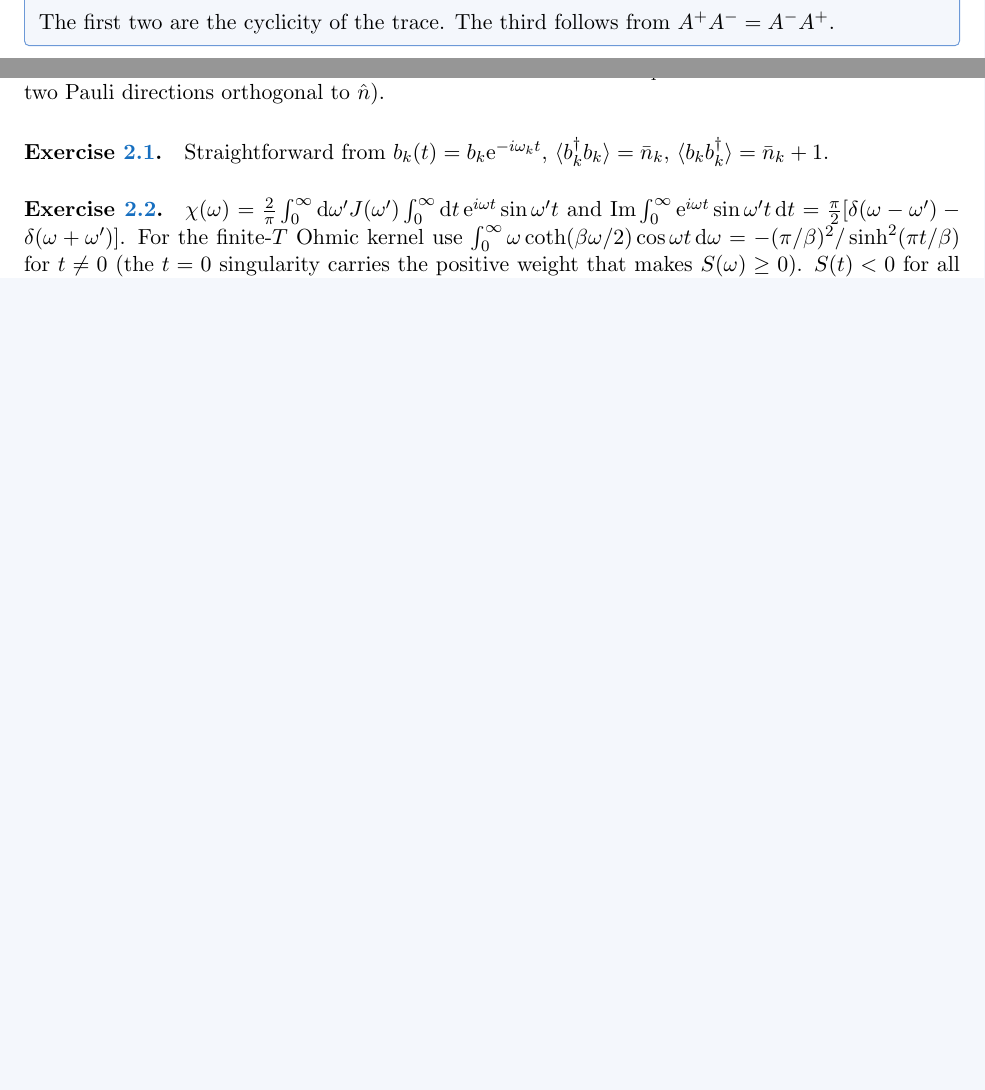
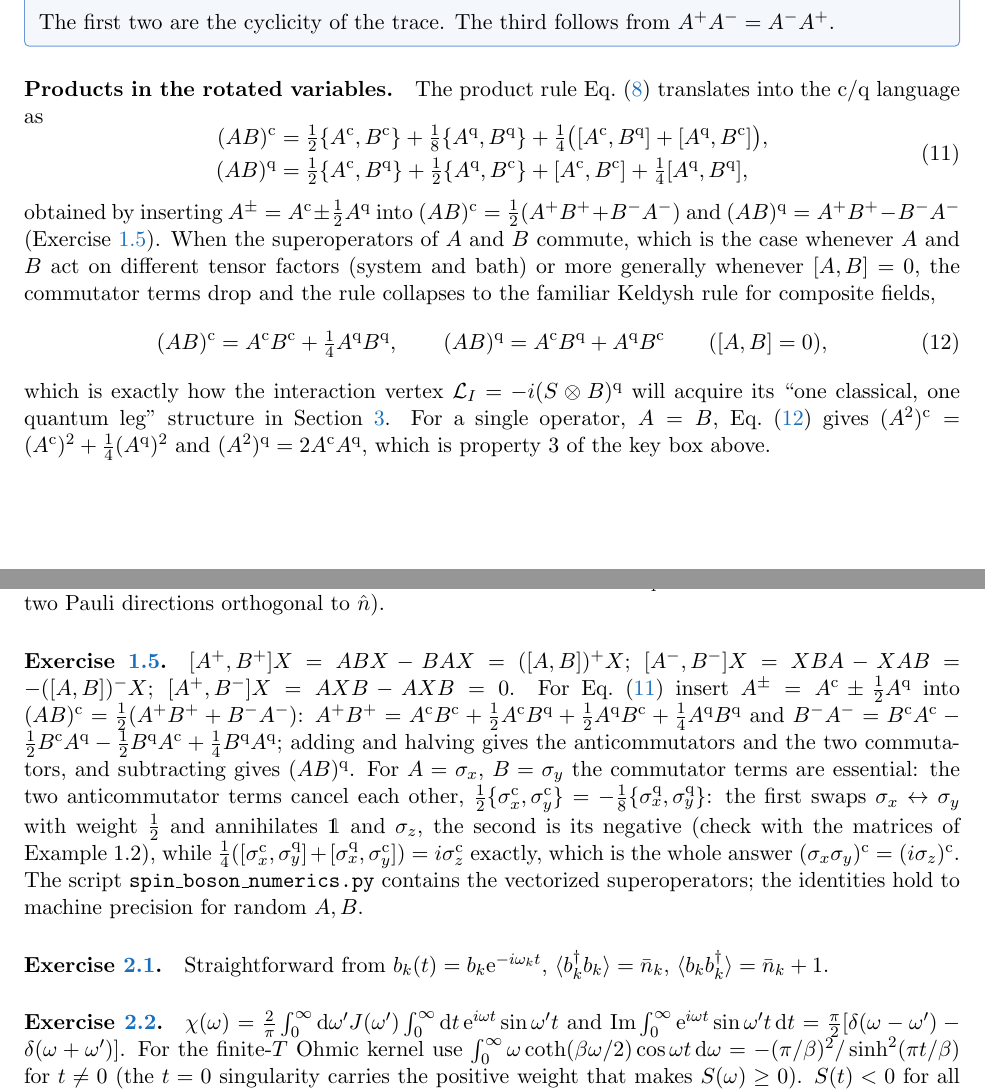
Before and after one commit to jsofo/Keldysh-NZ_with_Claude, a LaTeX paper (qubit_boson_bath_keldysh_nz_mori_lectures.tex, which reads chapters/app_solutions.tex, chapters/lec01_liouville.tex): two parts of pages 7 and 52 of 61 before the commit and two parts of pages 7 and 53 of 62 after it, joined at a grey line, cut so that both start at the same text, the shorter picture padded with empty space. Compiled offline with pdfLaTeX.

Commit message:
Add product rules for superoperators (Sec. 1.2)
- Lecture 1: new paragraph deriving (AB)^+ = A^+ B^+ and (AB)^- = B^- A^-
  (left multiplication is a homomorphism, right multiplication an
  anti-homomorphism), the induced commutator and adjoint rules, and the
  product rule in cl/qu variables with its commuting-operator limit
  (AB)^q = A^c B^q + A^q B^c that underlies the interaction vertex.
- New Exercise 1.5 (sigma_x sigma_y case) with solution in Appendix B.

```diff
--- a/chapters/app_solutions.tex
+++ b/chapters/app_solutions.tex
@@ -26,6 +26,20 @@ $(S^\cl)^2=\tfrac14(S^{+}+S^{-})^2=\tfrac14(2+2S^+S^-)$ using $S^2=\Id$: it maps
 $(S^\qu)^2X=2X-2SXS$. Hence $(S^\cl)^2+\tfrac14(S^\qu)^2=1$ and $(S^\cl)^2-\tfrac14(S^\qu)^2=S^+S^-$, i.e.\
 $X\mapsto SXS$. In matrix form, $(S^\cl)^2$ projects onto $\mathrm{span}(\Id,S)$ and $\tfrac14(S^\qu)^2$
 onto its complement (the two Pauli directions orthogonal to $\hat n$).
+
+\paragraph{\Cref{ex:1-5}.}
+$[A^+,B^+]X=ABX-BAX=([A,B])^+X$; $[A^-,B^-]X=XBA-XAB=-([A,B])^-X$; $[A^+,B^-]X=AXB-AXB=0$.
+For \cref{eq:product-clqu} insert $A^\pm=A^\cl\pm\tfrac12A^\qu$ into $(AB)^\cl=\tfrac12(A^+B^++B^-A^-)$:
+$A^+B^+=A^\cl B^\cl+\tfrac12A^\cl B^\qu+\tfrac12A^\qu B^\cl+\tfrac14A^\qu B^\qu$ and
+$B^-A^-=B^\cl A^\cl-\tfrac12B^\cl A^\qu-\tfrac12B^\qu A^\cl+\tfrac14B^\qu A^\qu$; adding and halving gives the
+anticommutators and the two commutators, and subtracting gives $(AB)^\qu$. For
+$A=\sx$, $B=\sy$ the commutator terms are essential: the two anticommutator terms cancel
+each other, $\tfrac12\{\sx^\cl,\sy^\cl\}=-\tfrac18\{\sx^\qu,\sy^\qu\}$: the first swaps $\sx\leftrightarrow\sy$ with
+weight $\tfrac12$ and annihilates $\Id$ and $\sz$, the second is its negative (check with the
+matrices of Example~1.2), while $\tfrac14([\sx^\cl,\sy^\qu]+[\sx^\qu,\sy^\cl])=i\sz^\cl$ exactly, which is the
+whole answer $(\sx\sy)^\cl=(i\sz)^\cl$. The script
+\texttt{spin\_boson\_numerics.py} contains the vectorized superoperators; the identities
+hold to machine precision for random $A,B$.
 
 \paragraph{\Cref{ex:2-1}.}
 Straightforward from $b_k(t)=b_k\ee^{-i\omega_kt}$, $\avg{b_k^\dagger b_k}=\bar n_k$, $\avg{b_kb_k^\dagger}=\bar n_k+1$.
--- a/chapters/lec01_liouville.tex
+++ b/chapters/lec01_liouville.tex
@@ -77,6 +103,29 @@ For any operator $A$ on $\mathcal H$ and any $X$:
 \end{enumerate}
 The first two are the cyclicity of the trace. The third follows from $A^+A^-=A^-A^+$.
 \end{keybox}
+
+\paragraph{Products in the rotated variables.}
+The product rule \cref{eq:product-rule} translates into the $\cl/\qu$ language as
+\begin{equation}
+\begin{aligned}
+  (AB)^{\cl}&=\tfrac12\{A^{\cl},B^{\cl}\}+\tfrac18\{A^{\qu},B^{\qu}\}+\tfrac14\big([A^{\cl},B^{\qu}]+[A^{\qu},B^{\cl}]\big),\\
+  (AB)^{\qu}&=\tfrac12\{A^{\cl},B^{\qu}\}+\tfrac12\{A^{\qu},B^{\cl}\}+[A^{\cl},B^{\cl}]+\tfrac14[A^{\qu},B^{\qu}],
+\end{aligned}
+  \label{eq:product-clqu}
+\end{equation}
+obtained by inserting $A^\pm=A^\cl\pm\tfrac12A^\qu$ into $(AB)^\cl=\tfrac12(A^+B^++B^-A^-)$ and
+$(AB)^\qu=A^+B^+-B^-A^-$ (\cref{ex:1-5}). When the superoperators of $A$ and $B$ commute,
+which is the case whenever $A$ and $B$ act on different tensor factors (system and bath)
+or more generally whenever $[A,B]=0$, the commutator terms drop and the rule collapses to
+the familiar Keldysh rule for composite fields,
+\begin{equation}
+  (AB)^{\cl}=A^{\cl}B^{\cl}+\tfrac14A^{\qu}B^{\qu},\qquad (AB)^{\qu}=A^{\cl}B^{\qu}+A^{\qu}B^{\cl}\qquad([A,B]=0),
+  \label{eq:product-clqu-commuting}
+\end{equation}
+which is exactly how the interaction vertex $\Lc_I=-i(S\otimes B)^\qu$ will acquire its
+``one classical, one quantum leg'' structure in \cref{sec:lec3}. For a single operator,
+$A=B$, \cref{eq:product-clqu-commuting} gives $(A^2)^\cl=(A^\cl)^2+\tfrac14(A^\qu)^2$ and
+$(A^2)^\qu=2A^\cl A^\qu$, which is property~3 of the key box above.
 
 \paragraph{The Liouvillian.}
 The von Neumann equation $\dot\rho=-i[H,\rho]$ reads $\dot\rho=\Lc\rho$ with
```
Also changed, not shown: qubit_boson_bath_keldysh_nz_mori_lectures.pdf, chapters/lec01_liouville.tex (33 more changed lines).
